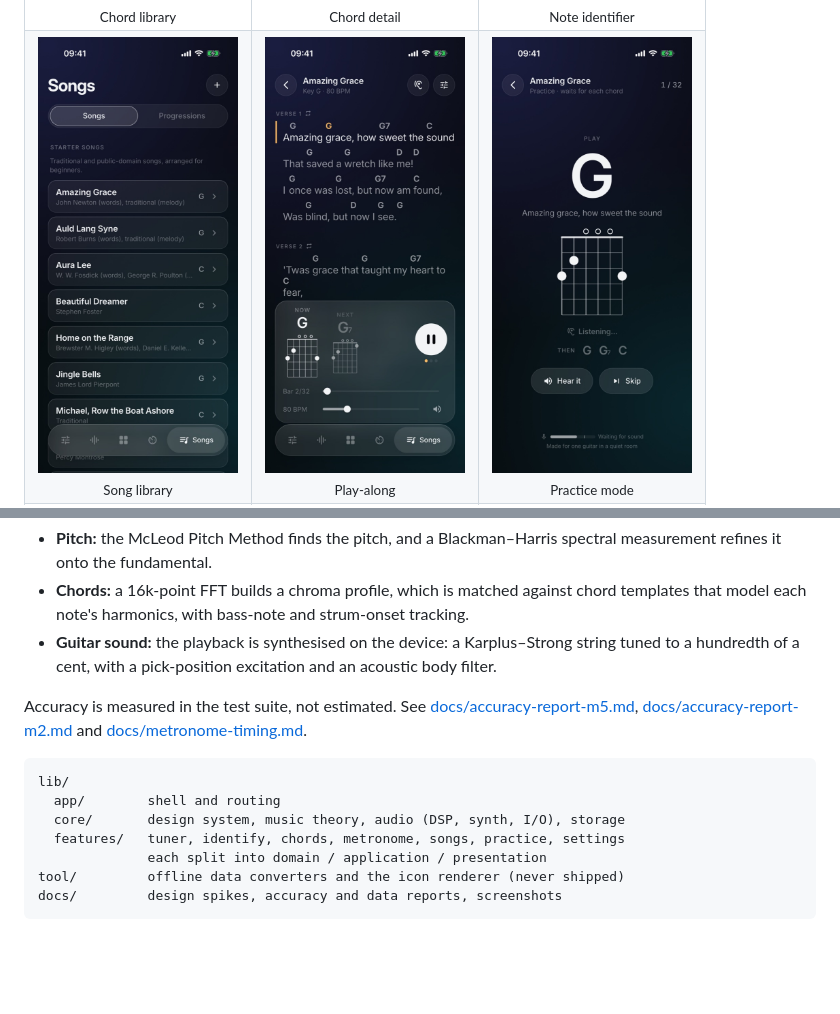
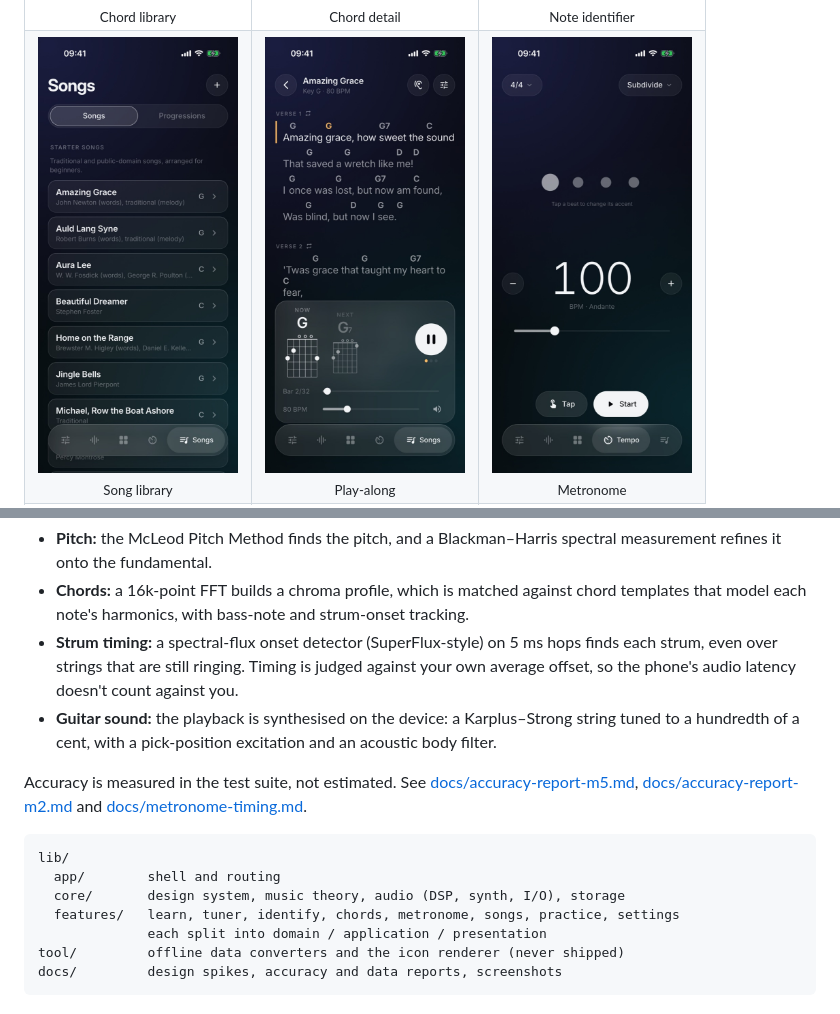
Before and after one commit to kinshuk8/guitar-buddy, a Markdown page: README.md, 2 parts joined by grey strips. Rendered like a GitHub page; blank space fills up the shorter version.

```diff
--- a/README.md
+++ b/README.md
@@ -42,7 +55,7 @@ listening screen is visible, and audio is never recorded or stored.
   <tr>
     <td align="center"><img src="docs/screenshots/song-library.jpg" width="200" alt="Song library listing public-domain starter songs such as Amazing Grace and Aura Lee with their keys"><br><sub>Song library</sub></td>
     <td align="center"><img src="docs/screenshots/play-along.jpg" width="200" alt="Amazing Grace play-along with chords above the lyrics, the current and next chord diagrams, bar and tempo sliders"><br><sub>Play-along</sub></td>
-    <td align="center"><img src="docs/screenshots/practice-mode.jpg" width="200" alt="Practice mode asking for a G chord with its diagram, the lyric line, the next chords and a Listening indicator"><br><sub>Practice mode</sub></td>
+    <td align="center"><img src="docs/screenshots/metronome.jpg" width="200" alt="Metronome at 100 BPM in 4/4 with accent dots, a tempo slider, Tap and Start buttons"><br><sub>Metronome</sub></td>
   </tr>
   <tr>
     <td align="center"><img src="docs/screenshots/arrange-song.jpg" width="200" alt="Arrange sheet with transpose, capo and tempo controls, a guitar-part strum pattern and a click toggle"><br><sub>Arrange a song</sub></td>
@@ -128,6 +160,10 @@ it:
 - **Chords:** a 16k-point FFT builds a chroma profile, which is matched
   against chord templates that model each note's harmonics, with
   bass-note and strum-onset tracking.
+- **Strum timing:** a spectral-flux onset detector (SuperFlux-style) on
+  5 ms hops finds each strum, even over strings that are still ringing.
+  Timing is judged against your own average offset, so the phone's audio
+  latency doesn't count against you.
 - **Guitar sound:** the playback is synthesised on the device: a
   Karplus–Strong string tuned to a hundredth of a cent, with a
   pick-position excitation and an acoustic body filter.
@@ -141,7 +177,7 @@ Accuracy is measured in the test suite, not estimated. See
 lib/
   app/        shell and routing
   core/       design system, music theory, audio (DSP, synth, I/O), storage
-  features/   tuner, identify, chords, metronome, songs, practice, settings
+  features/   learn, tuner, identify, chords, metronome, songs, practice, settings
               each split into domain / application / presentation
 tool/         offline data converters and the icon renderer (never shipped)
 docs/         design spikes, accuracy and data reports, screenshots
```
Also changed, not shown: other parts of README.md (+40 -8 lines), docs/screenshots/change-race.jpg (added), docs/screenshots/learn-progress.jpg (added), docs/screenshots/learn.jpg (added), docs/screenshots/strum-in-time.jpg (added), docs/screenshots/tab-lesson.jpg (added).
